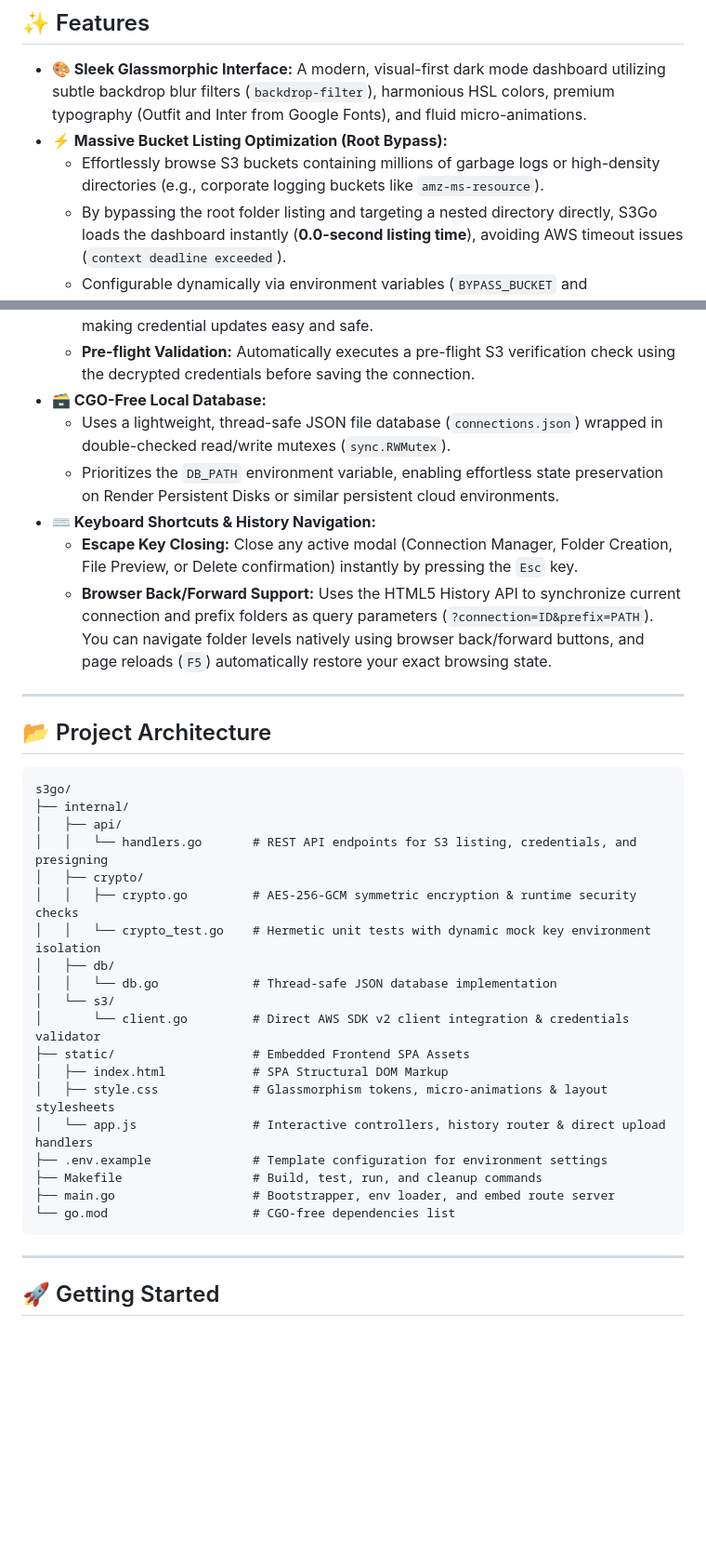
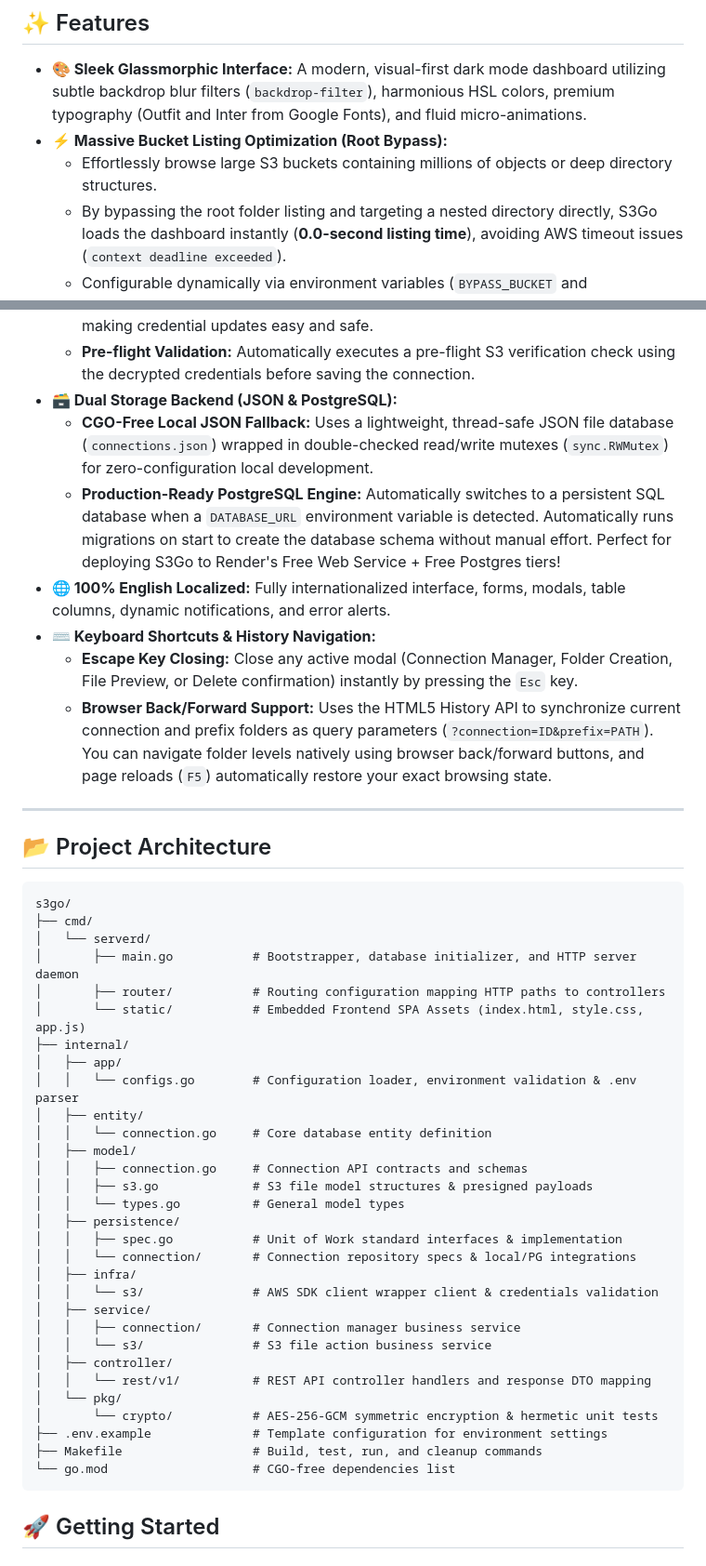
Before and after one commit to PhamHao1412/s3go, a Markdown page: README.md, 2 parts joined by grey strips. Shown at 93% size. Drawn GitHub-style; blank space fills up the shorter version.

````diff
--- a/README.md
+++ b/README.md
@@ -8,7 +8,7 @@ S3Go is a secure, local, high-performance Amazon S3 web client built in Go and w
 
 - **🎨 Sleek Glassmorphic Interface:** A modern, visual-first dark mode dashboard utilizing subtle backdrop blur filters (`backdrop-filter`), harmonious HSL colors, premium typography (Outfit and Inter from Google Fonts), and fluid micro-animations.
 - **⚡ Massive Bucket Listing Optimization (Root Bypass):**
-  - Effortlessly browse S3 buckets containing millions of garbage logs or high-density directories (e.g., corporate logging buckets like `amz-ms-resource`).
+  - Effortlessly browse large S3 buckets containing millions of objects or deep directory structures.
   - By bypassing the root folder listing and targeting a nested directory directly, S3Go loads the dashboard instantly (**0.0-second listing time**), avoiding AWS timeout issues (`context deadline exceeded`).
   - Configurable dynamically via environment variables (`BYPASS_BUCKET` and `BYPASS_FOLDER`).
 - **📤 Multi-Threaded Direct Uploads with Progress Bars:**
@@ -19,9 +19,10 @@ S3Go is a secure, local, high-performance Amazon S3 web client built in Go and w
   - **AES-256-GCM Encryption:** Secret access keys are securely encrypted at rest in the database.
   - **Edit Isolation:** AWS Secret Access Keys are never returned to the frontend. During edits, the secret field remains blank. Leaving it blank retains the existing secure key, making credential updates easy and safe.
   - **Pre-flight Validation:** Automatically executes a pre-flight S3 verification check using the decrypted credentials before saving the connection.
-- **🗃️ CGO-Free Local Database:**
-  - Uses a lightweight, thread-safe JSON file database (`connections.json`) wrapped in double-checked read/write mutexes (`sync.RWMutex`).
-  - Prioritizes the `DB_PATH` environment variable, enabling effortless state preservation on Render Persistent Disks or similar persistent cloud environments.
+- **🗃️ Dual Storage Backend (JSON & PostgreSQL):**
+  - **CGO-Free Local JSON Fallback:** Uses a lightweight, thread-safe JSON file database (`connections.json`) wrapped in double-checked read/write mutexes (`sync.RWMutex`) for zero-configuration local development.
+  - **Production-Ready PostgreSQL Engine:** Automatically switches to a persistent SQL database when a `DATABASE_URL` environment variable is detected. Automatically runs migrations on start to create the database schema without manual effort. Perfect for deploying S3Go to Render's Free Web Service + Free Postgres tiers!
+- **🌐 100% English Localized:** Fully internationalized interface, forms, modals, table columns, dynamic notifications, and error alerts.
 - **⌨️ Keyboard Shortcuts & History Navigation:**
   - **Escape Key Closing:** Close any active modal (Connection Manager, Folder Creation, File Preview, or Delete confirmation) instantly by pressing the `Esc` key.
   - **Browser Back/Forward Support:** Uses the HTML5 History API to synchronize current connection and prefix folders as query parameters (`?connection=ID&prefix=PATH`). You can navigate folder levels natively using browser back/forward buttons, and page reloads (`F5`) automatically restore your exact browsing state.
@@ -32,27 +33,36 @@ S3Go is a secure, local, high-performance Amazon S3 web client built in Go and w
 
 ```
 s3go/
+├── cmd/
+│   └── serverd/
+│       ├── main.go           # Bootstrapper, database initializer, and HTTP server daemon
+│       ├── router/           # Routing configuration mapping HTTP paths to controllers
+│       └── static/           # Embedded Frontend SPA Assets (index.html, style.css, app.js)
 ├── internal/
-│   ├── api/
-│   │   └── handlers.go       # REST API endpoints for S3 listing, credentials, and presigning
-│   ├── crypto/
-│   │   ├── crypto.go         # AES-256-GCM symmetric encryption & runtime security checks
-│   │   └── crypto_test.go    # Hermetic unit tests with dynamic mock key environment isolation
-│   ├── db/
-│   │   └── db.go             # Thread-safe JSON database implementation
-│   └── s3/
-│       └── client.go         # Direct AWS SDK v2 client integration & credentials validator
-├── static/                   # Embedded Frontend SPA Assets
-│   ├── index.html            # SPA Structural DOM Markup
-│   ├── style.css             # Glassmorphism tokens, micro-animations & layout stylesheets
-│   └── app.js                # Interactive controllers, history router & direct upload handlers
+│   ├── app/
+│   │   └── configs.go        # Configuration loader, environment validation & .env parser
+│   ├── entity/
+│   │   └── connection.go     # Core database entity definition
+│   ├── model/
+│   │   ├── connection.go     # Connection API contracts and schemas
+│   │   ├── s3.go             # S3 file model structures & presigned payloads
+│   │   └── types.go          # General model types
+│   ├── persistence/
+│   │   ├── spec.go           # Unit of Work standard interfaces & implementation
+│   │   └── connection/       # Connection repository specs & local/PG integrations
+│   ├── infra/
+│   │   └── s3/               # AWS SDK client wrapper client & credentials validation
+│   ├── service/
+│   │   ├── connection/       # Connection manager business service
+│   │   └── s3/               # S3 file action business service
+│   ├── controller/
+│   │   └── rest/v1/          # REST API controller handlers and response DTO mapping
+│   └── pkg/
+│       └── crypto/           # AES-256-GCM symmetric encryption & hermetic unit tests
 ├── .env.example              # Template configuration for environment settings
 ├── Makefile                  # Build, test, run, and cleanup commands
-├── main.go                   # Bootstrapper, env loader, and embed route server
 └── go.mod                    # CGO-free dependencies list
 ```
-
----
 
 ## 🚀 Getting Started
 
````
